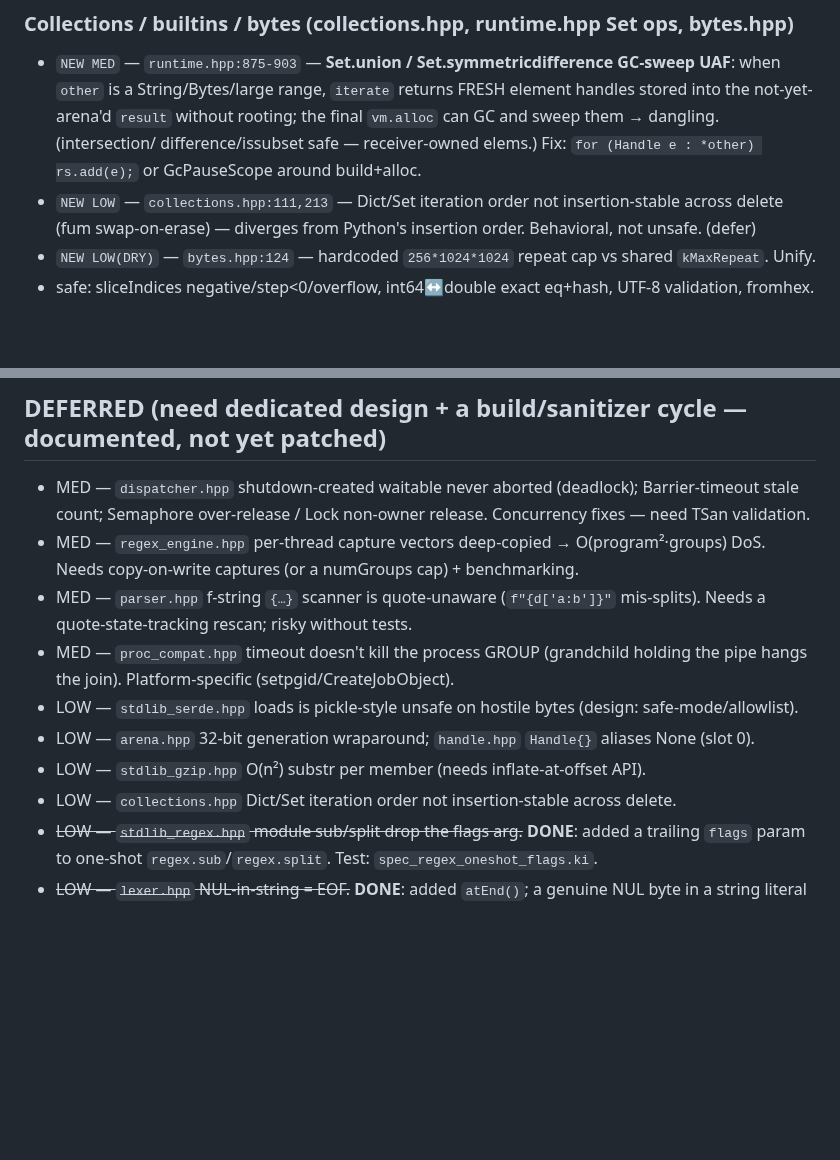
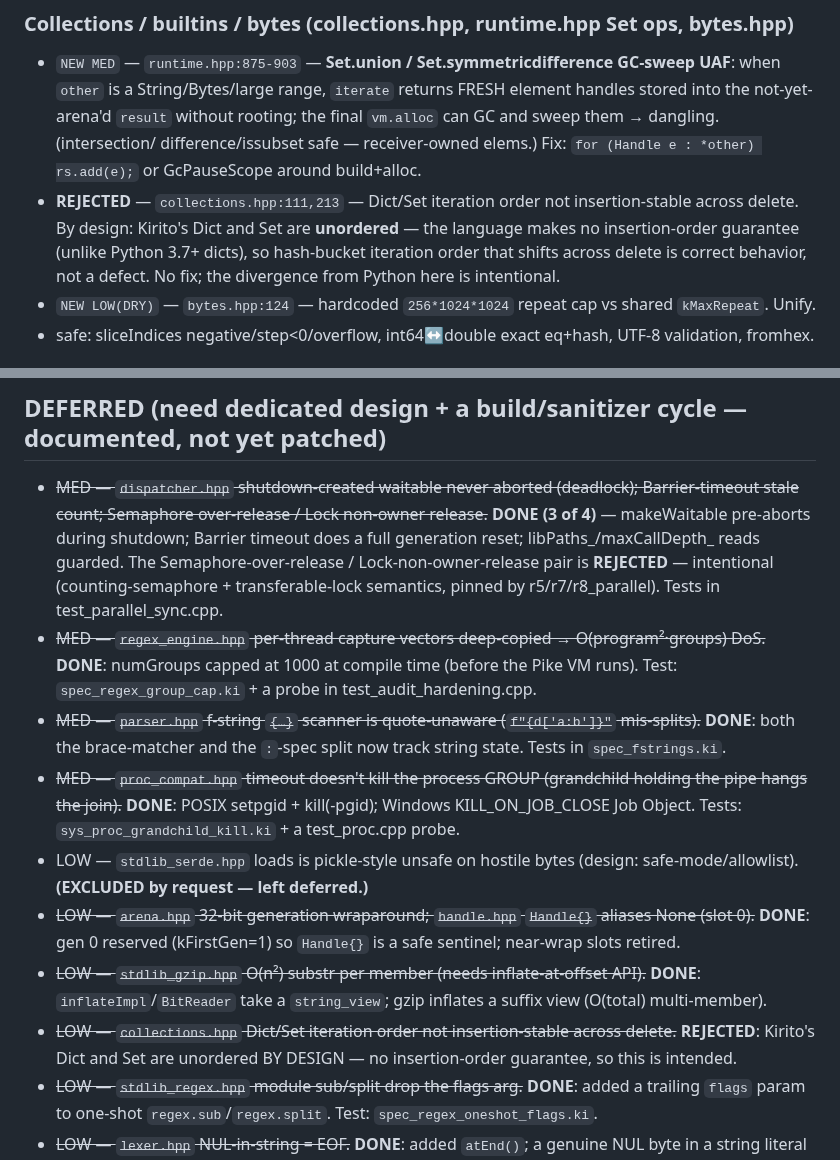
Before and after one commit to kiritolang/kiritolang.github.io, a Markdown page: AUDIT_NOTES.md, 2 parts joined by grey strips. Drawn GitHub-style; blank space fills up the shorter version.

Commit message:
audit-notes: mark deferred batch complete; reject Dict/Set-order finding
Record the outcomes of the deferred-fix pass: regex group cap, f-string
quote-aware scanner, proc process-group kill, arena generation/sentinel,
gzip multi-member O(n), and the dispatcher concurrency fixes are all DONE.

Two findings are rejected as intended behavior:
- Dict/Set iteration order is unordered BY DESIGN (Kirito makes no
  insertion-order guarantee), so hash-bucket order shifting across delete
  is correct, not a defect.
- Semaphore over-release / Lock non-owner release are the intended
  counting-semaphore + transferable-lock semantics (pinned by the parallel
  golden tests).

stdlib_serde.hpp pickle-safety stays deferred (excluded by request).

Co-Authored-By: Claude Opus 4.8 <noreply@anthropic.com>
Claude-Session: https://claude.ai/code/session_012V7j6SRap1RaGUVQEJ2M4o

```diff
--- a/AUDIT_NOTES.md
+++ b/AUDIT_NOTES.md
@@ -162,8 +162,10 @@ _(appended as each parallel audit agent returns; verified below)_
   `result` without rooting; the final `vm.alloc` can GC and sweep them → dangling. (intersection/
   difference/issubset safe — receiver-owned elems.) Fix: `for (Handle e : *other) rs.add(e);` or
   GcPauseScope around build+alloc.
-- `NEW LOW` — `collections.hpp:111,213` — Dict/Set iteration order not insertion-stable across
-  delete (fum swap-on-erase) — diverges from Python's insertion order. Behavioral, not unsafe. (defer)
+- **REJECTED** — `collections.hpp:111,213` — Dict/Set iteration order not insertion-stable across
+  delete. By design: Kirito's Dict and Set are **unordered** — the language makes no insertion-order
+  guarantee (unlike Python 3.7+ dicts), so hash-bucket iteration order that shifts across delete is
+  correct behavior, not a defect. No fix; the divergence from Python here is intentional.
 - `NEW LOW(DRY)` — `bytes.hpp:124` — hardcoded `256*1024*1024` repeat cap vs shared `kMaxRepeat`. Unify.
 - safe: sliceIndices negative/step<0/overflow, int64↔double exact eq+hash, UTF-8 validation, fromhex.
 
@@ -269,18 +271,28 @@ compile-reviewed edits (user builds); the self-asserting `spec_audit_hardening.k
 - `FIXED` LOW — `kpm/kpm.ki` cmdRemove vets the package name (path-traversal guard).
 
 ## DEFERRED (need dedicated design + a build/sanitizer cycle — documented, not yet patched)
-- MED — `dispatcher.hpp` shutdown-created waitable never aborted (deadlock); Barrier-timeout stale
-  count; Semaphore over-release / Lock non-owner release. Concurrency fixes — need TSan validation.
-- MED — `regex_engine.hpp` per-thread capture vectors deep-copied → O(program²·groups) DoS. Needs
-  copy-on-write captures (or a numGroups cap) + benchmarking.
-- MED — `parser.hpp` f-string `{…}` scanner is quote-unaware (`f"{d['a:b']}"` mis-splits). Needs a
-  quote-state-tracking rescan; risky without tests.
-- MED — `proc_compat.hpp` timeout doesn't kill the process GROUP (grandchild holding the pipe hangs
-  the join). Platform-specific (setpgid/CreateJobObject).
+- ~~MED — `dispatcher.hpp` shutdown-created waitable never aborted (deadlock); Barrier-timeout stale
+  count; Semaphore over-release / Lock non-owner release.~~ **DONE (3 of 4)** — makeWaitable pre-aborts
+  during shutdown; Barrier timeout does a full generation reset; libPaths_/maxCallDepth_ reads guarded.
+  The Semaphore-over-release / Lock-non-owner-release pair is **REJECTED** — intentional
+  (counting-semaphore + transferable-lock semantics, pinned by r5/r7/r8_parallel). Tests in
+  test_parallel_sync.cpp.
+- ~~MED — `regex_engine.hpp` per-thread capture vectors deep-copied → O(program²·groups) DoS.~~
+  **DONE**: numGroups capped at 1000 at compile time (before the Pike VM runs). Test:
+  `spec_regex_group_cap.ki` + a probe in test_audit_hardening.cpp.
+- ~~MED — `parser.hpp` f-string `{…}` scanner is quote-unaware (`f"{d['a:b']}"` mis-splits).~~ **DONE**:
+  both the brace-matcher and the `:`-spec split now track string state. Tests in `spec_fstrings.ki`.
+- ~~MED — `proc_compat.hpp` timeout doesn't kill the process GROUP (grandchild holding the pipe hangs
+  the join).~~ **DONE**: POSIX setpgid + kill(-pgid); Windows KILL_ON_JOB_CLOSE Job Object. Tests:
+  `sys_proc_grandchild_kill.ki` + a test_proc.cpp probe.
 - LOW — `stdlib_serde.hpp` loads is pickle-style unsafe on hostile bytes (design: safe-mode/allowlist).
-- LOW — `arena.hpp` 32-bit generation wraparound; `handle.hpp` `Handle{}` aliases None (slot 0).
-- LOW — `stdlib_gzip.hpp` O(n²) substr per member (needs inflate-at-offset API).
-- LOW — `collections.hpp` Dict/Set iteration order not insertion-stable across delete.
+  **(EXCLUDED by request — left deferred.)**
+- ~~LOW — `arena.hpp` 32-bit generation wraparound; `handle.hpp` `Handle{}` aliases None (slot 0).~~
+  **DONE**: gen 0 reserved (kFirstGen=1) so `Handle{}` is a safe sentinel; near-wrap slots retired.
+- ~~LOW — `stdlib_gzip.hpp` O(n²) substr per member (needs inflate-at-offset API).~~ **DONE**:
+  `inflateImpl`/`BitReader` take a `string_view`; gzip inflates a suffix view (O(total) multi-member).
+- ~~LOW — `collections.hpp` Dict/Set iteration order not insertion-stable across delete.~~ **REJECTED**:
+  Kirito's Dict and Set are unordered BY DESIGN — no insertion-order guarantee, so this is intended.
 - ~~LOW — `stdlib_regex.hpp` module sub/split drop the flags arg.~~ **DONE**: added a trailing
   `flags` param to one-shot `regex.sub`/`regex.split`. Test: `spec_regex_oneshot_flags.ki`.
 - ~~LOW — `lexer.hpp` NUL-in-string = EOF.~~ **DONE**: added `atEnd()`; a genuine NUL byte in a string
```
